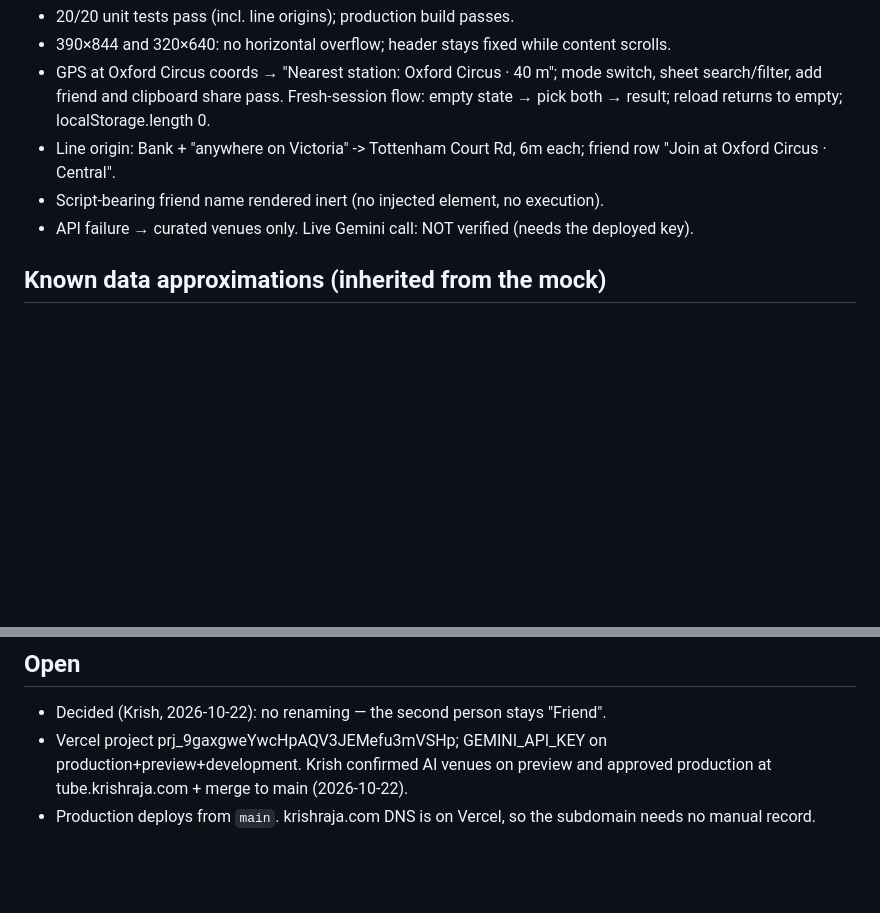
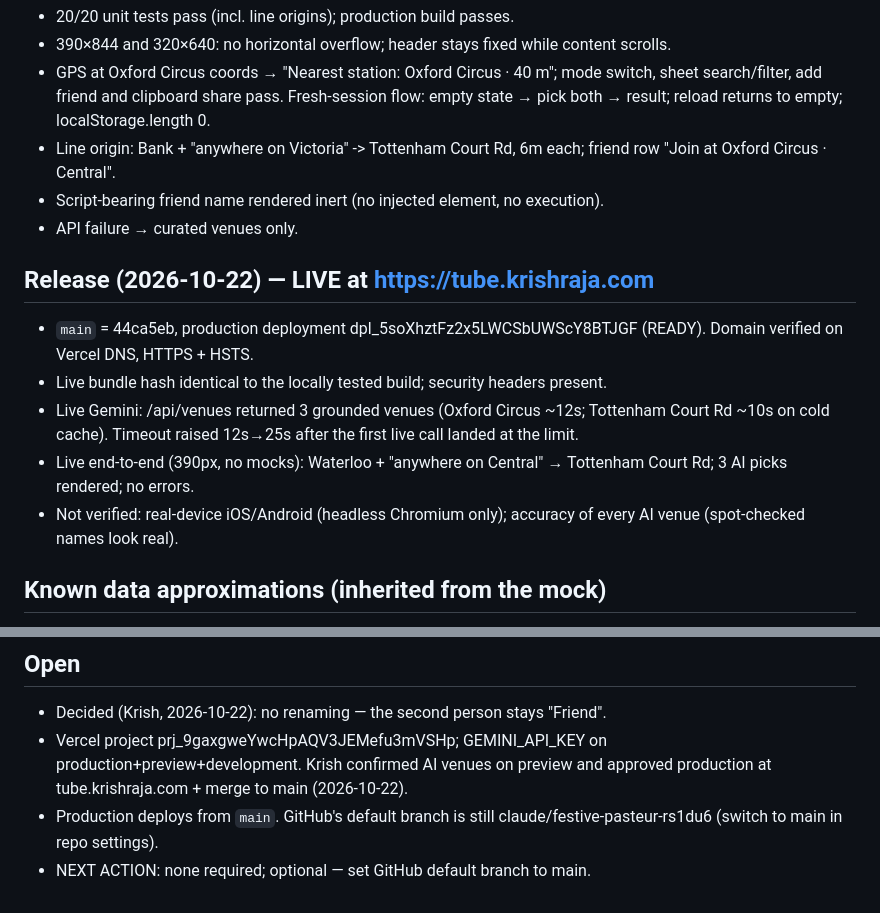
Before and after one commit to krishanraja/getaround.london, a Markdown page: docs/STATE.md, 2 parts joined by grey strips. Drawn GitHub-style; blank space fills up the shorter version.

Commit message:
Record production release
Co-Authored-By: Claude Opus 5.5 <noreply@anthropic.com>
Claude-Session: https://claude.ai/code/session_01HVrC9VjpQCUVKEcfdWd1bh

```diff
--- a/docs/STATE.md
+++ b/docs/STATE.md
@@ -27,7 +27,15 @@ sheet (top row) or the "Anywhere on a line" group in Add Friend.
   add friend and clipboard share pass. Fresh-session flow: empty state → pick both → result; reload returns to empty; localStorage.length 0.
 - Line origin: Bank + "anywhere on Victoria" -> Tottenham Court Rd, 6m each; friend row "Join at Oxford Circus · Central".
 - Script-bearing friend name rendered inert (no injected element, no execution).
-- API failure → curated venues only. Live Gemini call: NOT verified (needs the deployed key).
+- API failure → curated venues only.
+
+## Release (2026-10-22) — LIVE at https://tube.krishraja.com
+- `main` = 44ca5eb, production deployment dpl_5soXhztFz2x5LWCSbUWScY8BTJGF (READY). Domain verified on Vercel DNS, HTTPS + HSTS.
+- Live bundle hash identical to the locally tested build; security headers present.
+- Live Gemini: /api/venues returned 3 grounded venues (Oxford Circus ~12s; Tottenham Court Rd ~10s on cold cache).
+  Timeout raised 12s→25s after the first live call landed at the limit.
+- Live end-to-end (390px, no mocks): Waterloo + "anywhere on Central" → Tottenham Court Rd; 3 AI picks rendered; no errors.
+- Not verified: real-device iOS/Android (headless Chromium only); accuracy of every AI venue (spot-checked names look real).
 
 ## Known data approximations (inherited from the mock)
 - Clapham High St is modelled on the Northern line (in reality Overground only; Clapham North is the Northern stop).
@@ -37,4 +45,5 @@ sheet (top row) or the "Anywhere on a line" group in Add Friend.
 - Decided (Krish, 2026-10-22): no renaming — the second person stays "Friend".
 - Vercel project prj_9gaxgweYwcHpAQV3JEMefu3mVSHp; GEMINI_API_KEY on production+preview+development.
   Krish confirmed AI venues on preview and approved production at tube.krishraja.com + merge to main (2026-10-22).
-- Production deploys from `main`. krishraja.com DNS is on Vercel, so the subdomain needs no manual record.
+- Production deploys from `main`. GitHub's default branch is still claude/festive-pasteur-rs1du6 (switch to main in repo settings).
+- NEXT ACTION: none required; optional — set GitHub default branch to main.
```
